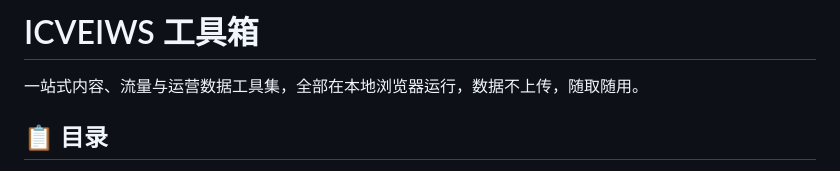
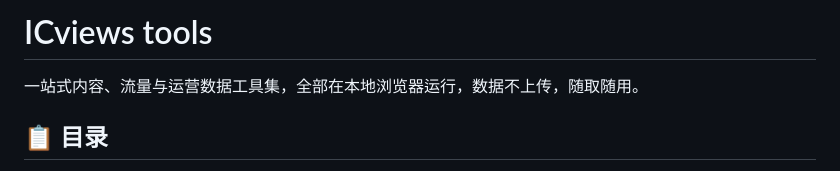
Before and after one commit to propropro123999/wechatRadaryu, a Markdown page: README.md, the part around the change. Rendered like a GitHub page.

Commit message:
更新 README 标题：ICVEIWS 工具箱 → ICviews tools
Co-Authored-By: Claude <noreply@anthropic.com>

```diff
--- a/README.md
+++ b/README.md
@@ -1,4 +1,4 @@
-# ICVEIWS 工具箱
+# ICviews tools
 
 一站式内容、流量与运营数据工具集，全部在本地浏览器运行，数据不上传，随取随用。
 
```
